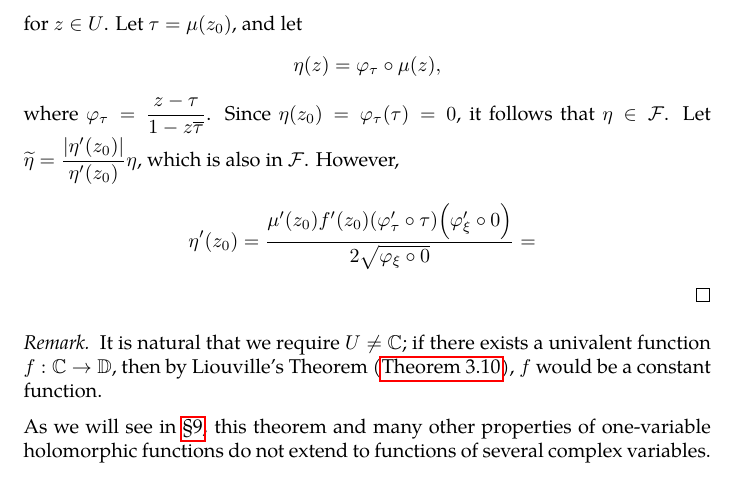
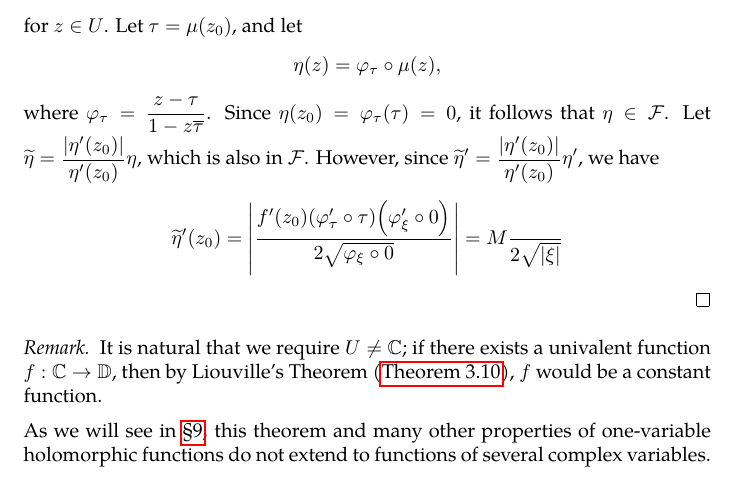
Before and after one commit to slipperking/complex-analysis-latex, a LaTeX document (main.tex): part of page 139 of 148, cut so that both start at the same text. Compiled offline with pdfLaTeX.

Commit message:
overleaf_to_git (Wed Aug  6 11:51:37 2025 -0700): update main.tex from r19137 to r19141

```diff
--- a/main.tex
+++ b/main.tex
@@ -3208,7 +3208,7 @@ The Riemann Mapping Theorem is one of the most profound results in complex analy
     Suppose \(\Phi:U\to\mathbb{C}^*=\mathbb{C}\setminus\qty{0}\) is holomorphic. Define the \textit{holomorphic logarithm} of \(\Phi(z)\) to be a branch of \[\log\qty(\Phi(z))=\int_{\gamma}\frac{\Phi'(\zeta)}{\Phi(\zeta)}\ddzeta+\log\qty(\Phi\qty(z_0))\] for any \(z_0\in U\), where \(\gamma\subset U\) is any piecewise \(C^1\) curve from \(z_0\) to \(z\), and path independence is provided by the simple connectedness of \(U\). The result is the heuristic concatenation of several different branches of the complex logarithm, unique up to an additive factor of \(2\pi\ii k\). Similarly, we can define the \textit{holomorphic powers} of \(\Phi(z)\) to be branches of \(\Phi^\alpha (z)=\ee^{\alpha\log\qty(\Phi(z))}\), where \(\log\qty(\Phi(z))\) is the holomorphic logarithm.
 
     Lastly, we aim to prove that \(f\) maps \(U\) to \(\mathbb{D}\) surjectively. For the sake of contradiction, assume that \(\exists\xi\in\mathbb{D}\) such that \(\xi\notin f(U)\). Consider the unit disk automorphism \(\varphi_\xi(z)=\frac{z-\xi}{1-z\overline{\xi}}\). Since \(\varphi_\xi(z)\) vanishes when \(z=\xi\), and since \(f(z)=\xi\) has no solutions in \(U\), there exists a holomorphic square root \[\mu(z)=\sqrt{\varphi_\xi\circ f(z)}\in\mathbb{D}\] for \(z\in U\). Let \(\tau=\mu\qty(z_0)\), and let \[\eta(z)=\varphi_\tau\circ\mu(z),\]
-    where \(\varphi_\tau=\frac{z-\tau}{1-z\overline{\tau}}\). Since \(\eta\qty(z_0)=\varphi_\tau\qty(\tau)=0\), it follows that \(\eta\in\mathcal{F}\). Let \(\widetilde{\eta}=\frac{\abs{\eta'\qty(z_0)}}{\eta'\qty(z_0)}\eta\), which is also in \(\mathcal{F}\). However, \[\eta'\qty(z_0)=\frac{\mu'\qty(z_0)f'\qty(z_0)\qty(\varphi'_\tau\circ\tau)\qty(\varphi'_\xi\circ 0)}{2\sqrt{\varphi_\xi\circ 0}}=\frac{}{}\]
+    where \(\varphi_\tau=\frac{z-\tau}{1-z\overline{\tau}}\). Since \(\eta\qty(z_0)=\varphi_\tau\qty(\tau)=0\), it follows that \(\eta\in\mathcal{F}\). Let \(\widetilde{\eta}=\frac{\abs{\eta'\qty(z_0)}}{\eta'\qty(z_0)}\eta\), which is also in \(\mathcal{F}\). However, since \(\widetilde{\eta}'=\frac{\abs{\eta'\qty(z_0)}}{\eta'\qty(z_0)}\eta'\), we have \[\widetilde{\eta}'\qty(z_0)=\abs{\frac{f'\qty(z_0)\qty(\varphi'_\tau\circ\tau)\qty(\varphi'_\xi\circ 0)}{2\sqrt{\varphi_\xi\circ 0}}}=M\frac{}{2\sqrt{\abs{\xi}}}\]
 \end{proof}
 \begin{remark}
     It is natural that we require \(U\neq\mathbb{C}\); if there exists a univalent function \(f:\mathbb{C}\to\mathbb{D}\), then by Liouville's Theorem (\autoref{thm:liouville}), \(f\) would be a constant function.
```
